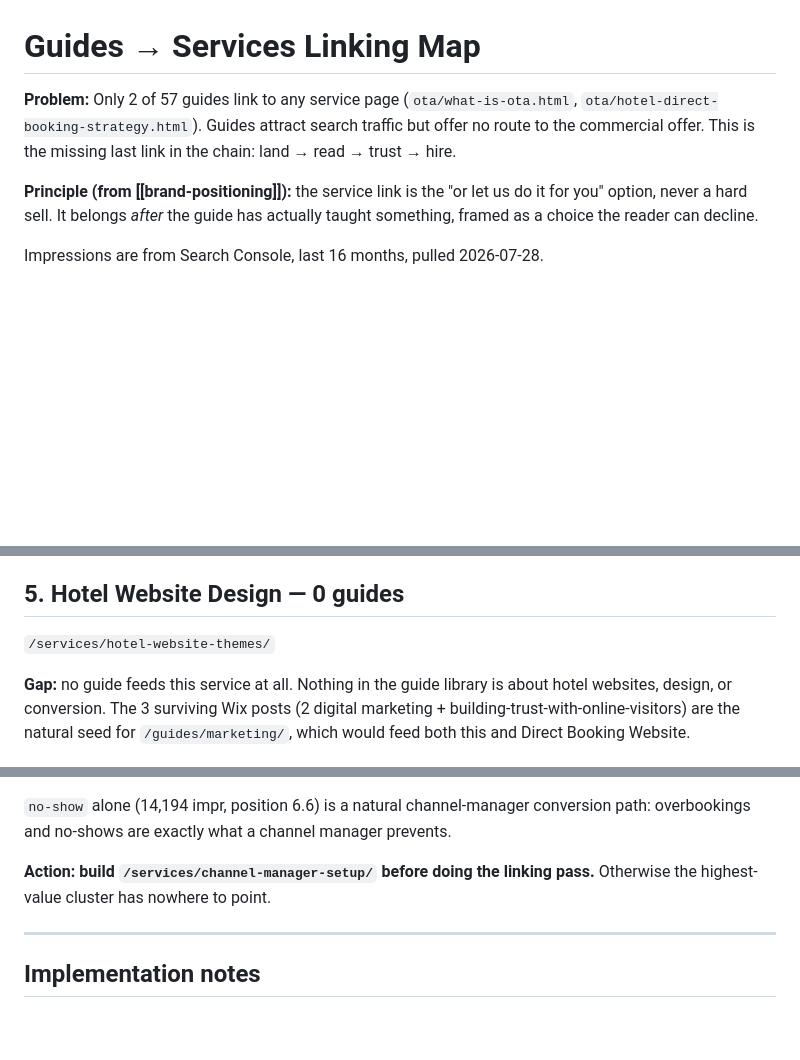
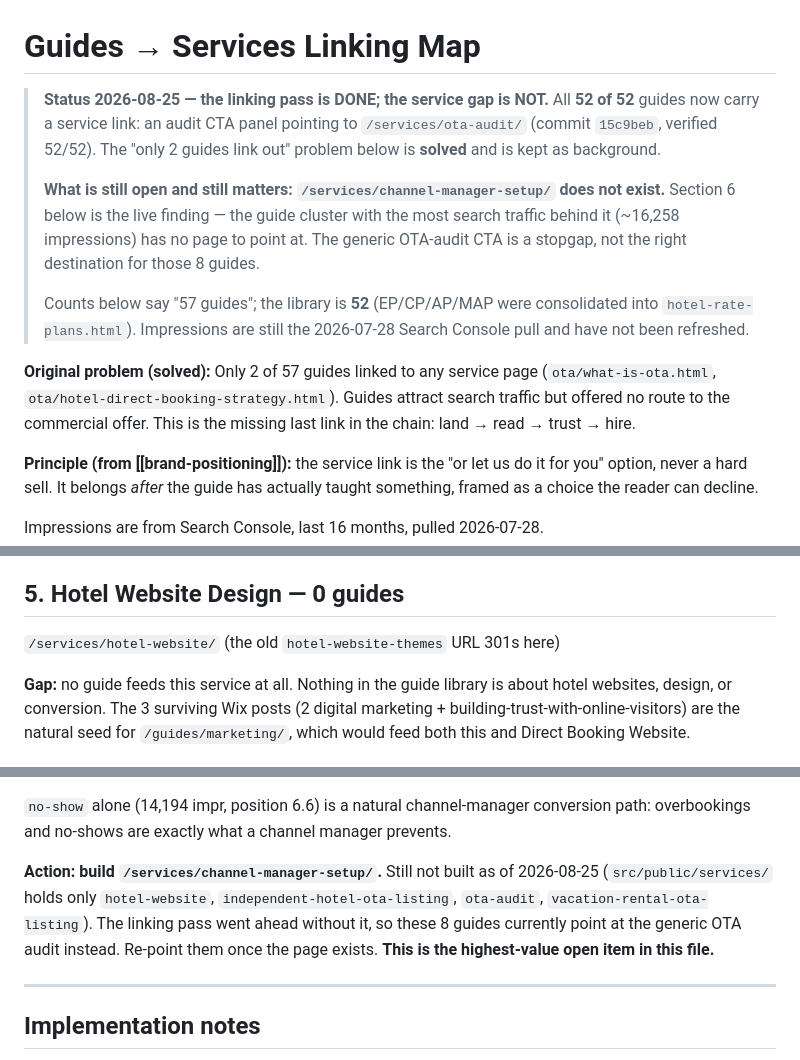
Before and after one commit to Bazzook4/hotel-setup-tool, a Markdown page: memory/guides-to-services-map.md, 3 parts joined by grey strips. Rendered like a GitHub page; blank space fills up the shorter version.

```diff
--- a/memory/guides-to-services-map.md
+++ b/memory/guides-to-services-map.md
@@ -1,6 +1,20 @@
 # Guides → Services Linking Map
 
-**Problem:** Only 2 of 57 guides link to any service page (`ota/what-is-ota.html`, `ota/hotel-direct-booking-strategy.html`). Guides attract search traffic but offer no route to the commercial offer. This is the missing last link in the chain: land → read → trust → hire.
+> **Status 2026-08-25 — the linking pass is DONE; the service gap is NOT.**
+> All **52 of 52** guides now carry a service link: an audit CTA panel pointing to
+> `/services/ota-audit/` (commit `15c9beb`, verified 52/52). The "only 2 guides link
+> out" problem below is **solved** and is kept as background.
+>
+> **What is still open and still matters: `/services/channel-manager-setup/` does not
+> exist.** Section 6 below is the live finding — the guide cluster with the most search
+> traffic behind it (~16,258 impressions) has no page to point at. The generic OTA-audit
+> CTA is a stopgap, not the right destination for those 8 guides.
+>
+> Counts below say "57 guides"; the library is **52** (EP/CP/AP/MAP were consolidated
+> into `hotel-rate-plans.html`). Impressions are still the 2026-07-28 Search Console pull
+> and have not been refreshed.
+
+**Original problem (solved):** Only 2 of 57 guides linked to any service page (`ota/what-is-ota.html`, `ota/hotel-direct-booking-strategy.html`). Guides attract search traffic but offered no route to the commercial offer. This is the missing last link in the chain: land → read → trust → hire.
 
 **Principle (from [[brand-positioning]]):** the service link is the "or let us do it for you" option, never a hard sell. It belongs *after* the guide has actually taught something, framed as a choice the reader can decline.
 
@@ -60,7 +74,7 @@ Impressions are from Search Console, last 16 months, pulled 2026-07-28.
 
 ## 5. Hotel Website Design — 0 guides
 
-`/services/hotel-website-themes/`
+`/services/hotel-website/` (the old `hotel-website-themes` URL 301s here)
 
 **Gap:** no guide feeds this service at all. Nothing in the guide library is about hotel websites, design, or conversion. The 3 surviving Wix posts (2 digital marketing + building-trust-with-online-visitors) are the natural seed for `/guides/marketing/`, which would feed both this and Direct Booking Website.
 
@@ -83,7 +97,11 @@ Impressions are from Search Console, last 16 months, pulled 2026-07-28.
 
 `no-show` alone (14,194 impr, position 6.6) is a natural channel-manager conversion path: overbookings and no-shows are exactly what a channel manager prevents.
 
-**Action: build `/services/channel-manager-setup/` before doing the linking pass.** Otherwise the highest-value cluster has nowhere to point.
+**Action: build `/services/channel-manager-setup/`.** Still not built as of 2026-08-25
+(`src/public/services/` holds only `hotel-website`, `independent-hotel-ota-listing`,
+`ota-audit`, `vacation-rental-ota-listing`). The linking pass went ahead without it, so
+these 8 guides currently point at the generic OTA audit instead. Re-point them once the
+page exists. **This is the highest-value open item in this file.**
 
 ---
 
```
Also changed, not shown: CLAUDE.md (+6 -3 lines), memory/missing-related-cards.md (+15 -6 lines).
